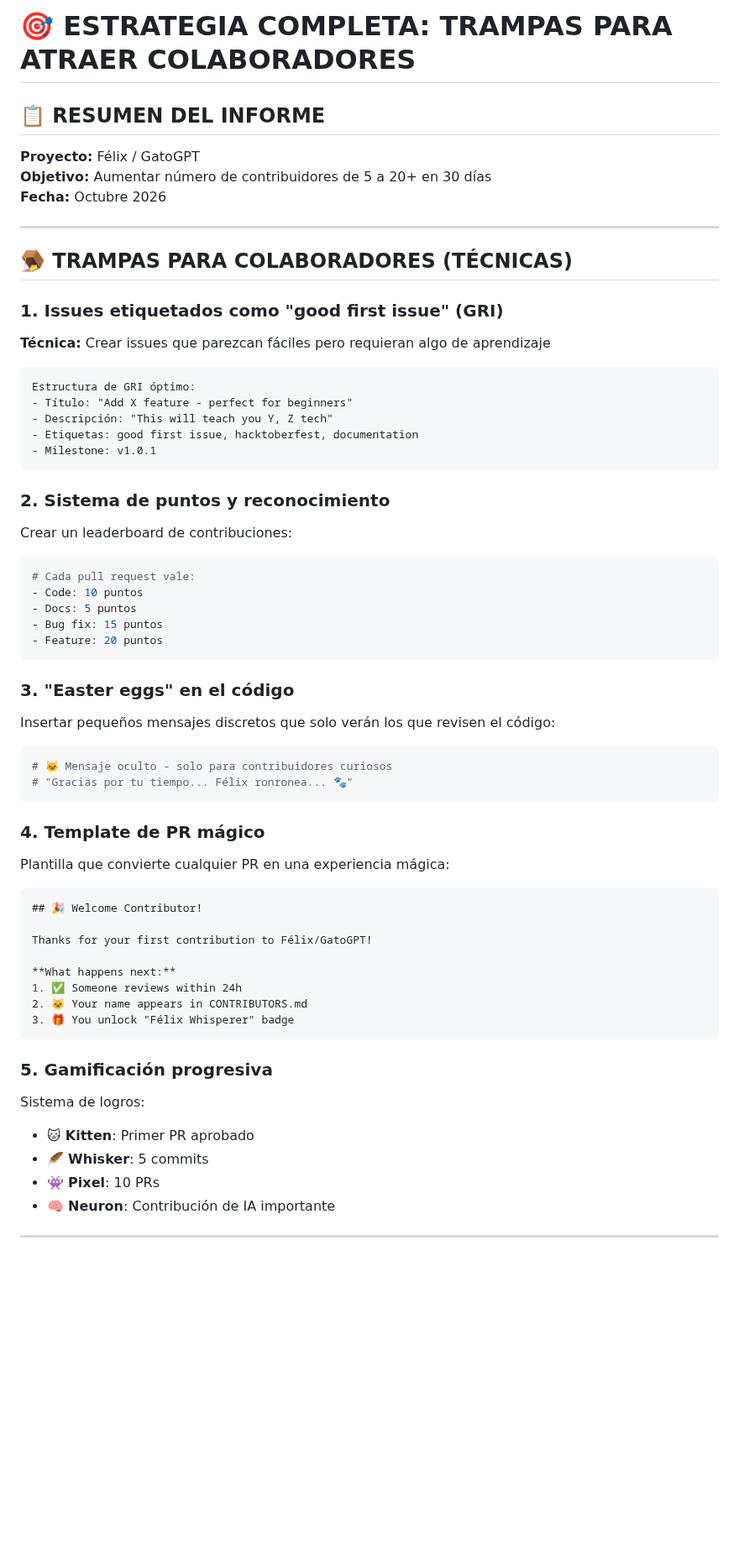
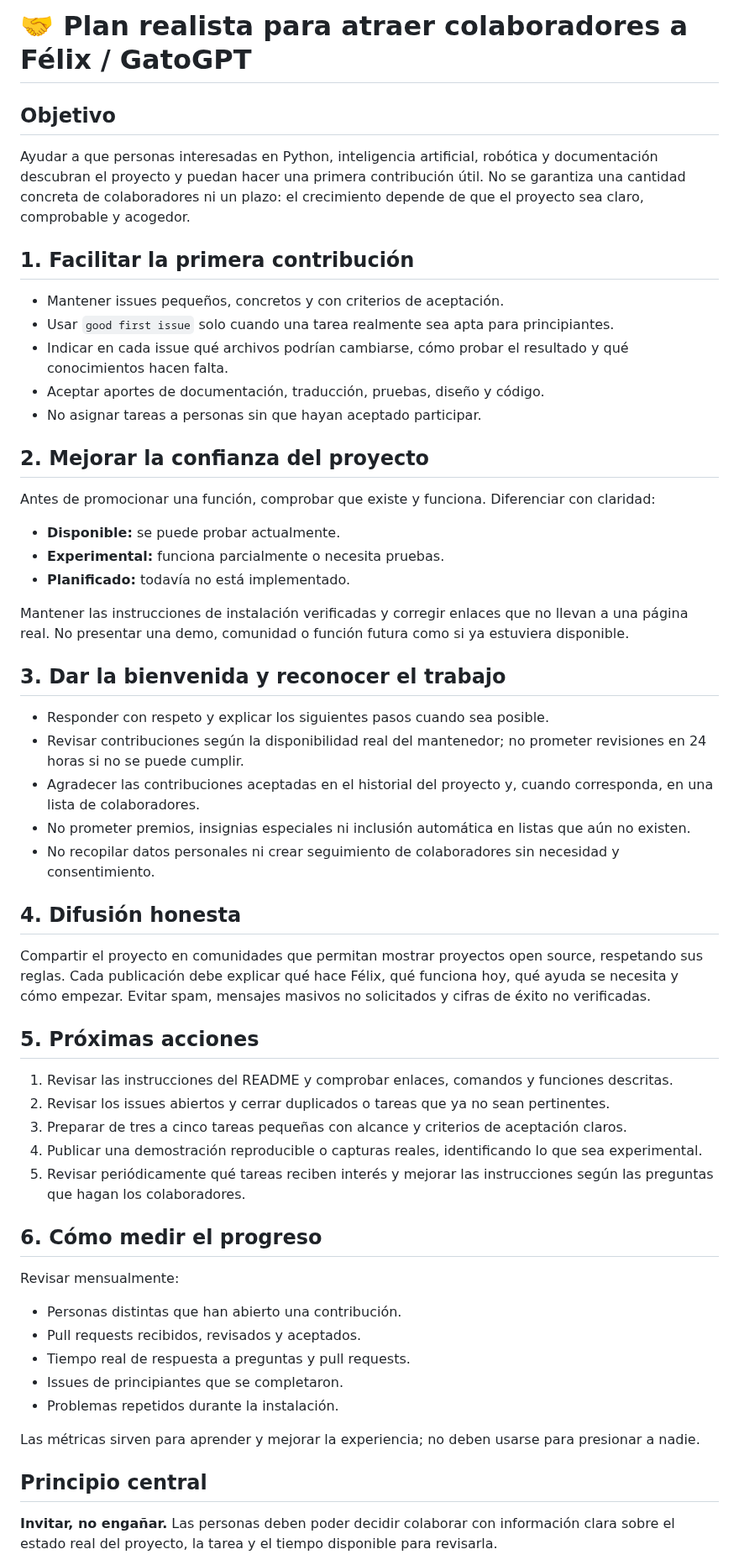
Before and after one commit to luciano2-web/Luciano-Sarmiento, a Markdown page: COLABORACION_STRATEGY.md, the part around one of its changes. Shown at 84% size. Drawn GitHub-style; blank space fills up the shorter version.

Commit message:
docs: make contributor plan transparent

````diff
--- a/COLABORACION_STRATEGY.md
+++ b/COLABORACION_STRATEGY.md
@@ -1,67 +1,58 @@
-# 🎯 ESTRATEGIA COMPLETA: TRAMPAS PARA ATRAER COLABORADORES
+# 🤝 Plan realista para atraer colaboradores a Félix / GatoGPT
 
-## 📋 RESUMEN DEL INFORME
+## Objetivo
 
-**Proyecto:** Félix / GatoGPT
-**Objetivo:** Aumentar número de contribuidores de 5 a 20+ en 30 días
-**Fecha:** Octubre 2026
+Ayudar a que personas interesadas en Python, inteligencia artificial, robótica y documentación descubran el proyecto y puedan hacer una primera contribución útil. No se garantiza una cantidad concreta de colaboradores ni un plazo: el crecimiento depende de que el proyecto sea claro, comprobable y acogedor.
 
----
+## 1. Facilitar la primera contribución
 
-## 🪤 TRAMPAS PARA COLABORADORES (TÉCNICAS)
+- Mantener issues pequeños, concretos y con criterios de aceptación.
+- Usar `good first issue` solo cuando una tarea realmente sea apta para principiantes.
+- Indicar en cada issue qué archivos podrían cambiarse, cómo probar el resultado y qué conocimientos hacen falta.
+- Aceptar aportes de documentación, traducción, pruebas, diseño y código.
+- No asignar tareas a personas sin que hayan aceptado participar.
 
-### 1. **Issues etiquetados como "good first issue" (GRI)**
+## 2. Mejorar la confianza del proyecto
 
-**Técnica:** Crear issues que parezcan fáciles pero requieran algo de aprendizaje
+Antes de promocionar una función, comprobar que existe y funciona. Diferenciar con claridad:
+- **Disponible:** se puede probar actualmente.
+- **Experimental:** funciona parcialmente o necesita pruebas.
+- **Planificado:** todavía no está implementado.
 
-```
-Estructura de GRI óptimo:
-- Título: "Add X feature - perfect for beginners"
-- Descripción: "This will teach you Y, Z tech"
-- Etiquetas: good first issue, hacktoberfest, documentation
-- Milestone: v1.0.1
-```
+Mantener las instrucciones de instalación verificadas y corregir enlaces que no llevan a una página real. No presentar una demo, comunidad o función futura como si ya estuviera disponible.
 
-### 2. **Sistema de puntos y reconocimiento**
+## 3. Dar la bienvenida y reconocer el trabajo
 
-Crear un leaderboard de contribuciones:
-```bash
-# Cada pull request vale:
-- Code: 10 puntos
-- Docs: 5 puntos
-- Bug fix: 15 puntos
-- Feature: 20 puntos
-```
+- Responder con respeto y explicar los siguientes pasos cuando sea posible.
+- Revisar contribuciones según la disponibilidad real del mantenedor; no prometer revisiones en 24 horas si no se puede cumplir.
+- Agradecer las contribuciones aceptadas en el historial del proyecto y, cuando corresponda, en una lista de colaboradores.
+- No prometer premios, insignias especiales ni inclusión automática en listas que aún no existen.
+- No recopilar datos personales ni crear seguimiento de colaboradores sin necesidad y consentimiento.
 
-### 3. **"Easter eggs" en el código**
+## 4. Difusión honesta
 
-Insertar pequeños mensajes discretos que solo verán los que revisen el código:
-```python
-# 🐱 Mensaje oculto - solo para contribuidores curiosos
-# "Gracias por tu tiempo... Félix ronronea... 🐾"
-```
+Compartir el proyecto en comunidades que permitan mostrar proyectos open source, respetando sus reglas. Cada publicación debe explicar qué hace Félix, qué funciona hoy, qué ayuda se necesita y cómo empezar. Evitar spam, mensajes masivos no solicitados y cifras de éxito no verificadas.
 
-### 4. **Template de PR mágico**
+## 5. Próximas acciones
 
-Plantilla que convierte cualquier PR en una experiencia mágica:
-```
-## 🎉 Welcome Contributor!
+1. Revisar las instrucciones del README y comprobar enlaces, comandos y funciones descritas.
+2. Revisar los issues abiertos y cerrar duplicados o tareas que ya no sean pertinentes.
+3. Preparar de tres a cinco tareas pequeñas con alcance y criterios de aceptación claros.
+4. Publicar una demostración reproducible o capturas reales, identificando lo que sea experimental.
+5. Revisar periódicamente qué tareas reciben interés y mejorar las instrucciones según las preguntas que hagan los colaboradores.
 
-Thanks for your first contribution to Félix/GatoGPT!
+## 6. Cómo medir el progreso
 
-**What happens next:**
-1. ✅ Someone reviews within 24h
-2. 🐱 Your name appears in CONTRIBUTORS.md
-3. 🎁 You unlock "Félix Whisperer" badge
-```
+Revisar mensualmente:
+- Personas distintas que han abierto una contribución.
+- Pull requests recibidos, revisados y aceptados.
+- Tiempo real de respuesta a preguntas y pull requests.
+- Issues de principiantes que se completaron.
+- Problemas repetidos durante la instalación.
 
-### 5. **Gamificación progresiva**
+Las métricas sirven para aprender y mejorar la experiencia; no deben usarse para presionar a nadie.
 
-Sistema de logros:
-- 🐱 **Kitten**: Primer PR aprobado
-- 🪶 **Whisker**: 5 commits
-- 👾 **Pixel**: 10 PRs
-- 🧠 **Neuron**: Contribución de IA importante
+## Principio central
 
----
+**Invitar, no engañar.** Las personas deben poder decidir colaborar con información clara sobre el estado real del proyecto, la tarea y el tiempo disponible para revisarla.
 
````
Also changed, not shown: other parts of COLABORACION_STRATEGY.md (+1 -161 lines).
